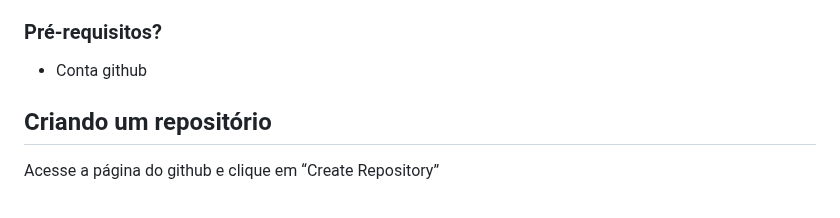
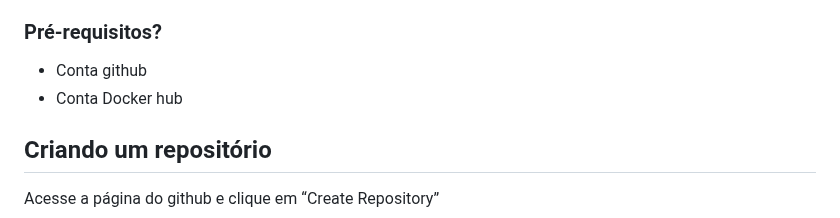
Before and after one commit to nandorsilva/arc-dados, a Markdown page: lab-devops/README.md, the part around the change. GitHub-like rendering.

Commit message:
aula devops/cicd

```diff
--- a/lab-devops/README.md
+++ b/lab-devops/README.md
@@ -7,6 +7,8 @@
 
 ### Pré-requisitos?
 * Conta github
+* Conta Docker hub
+
 
 ## Criando um repositório
 
```
